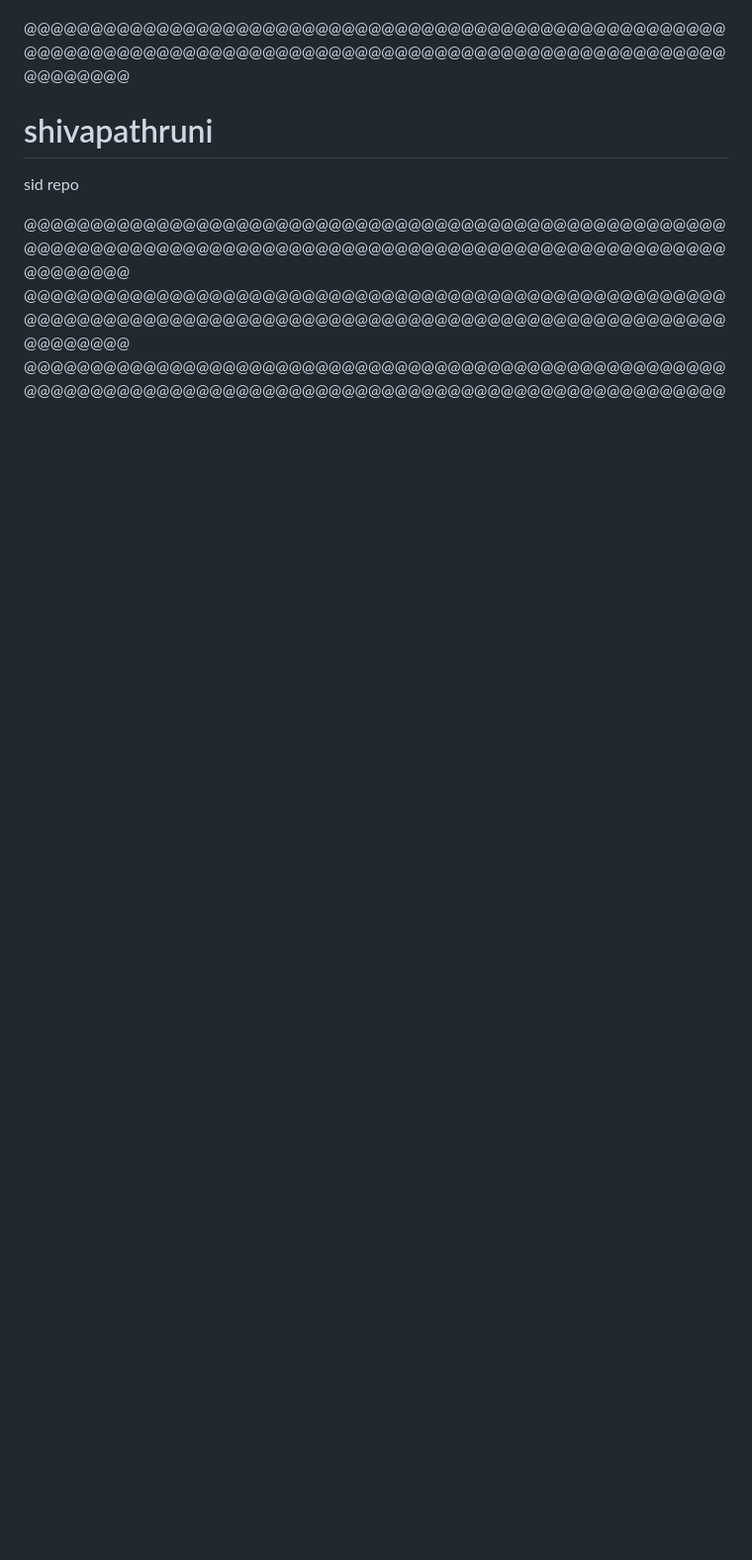
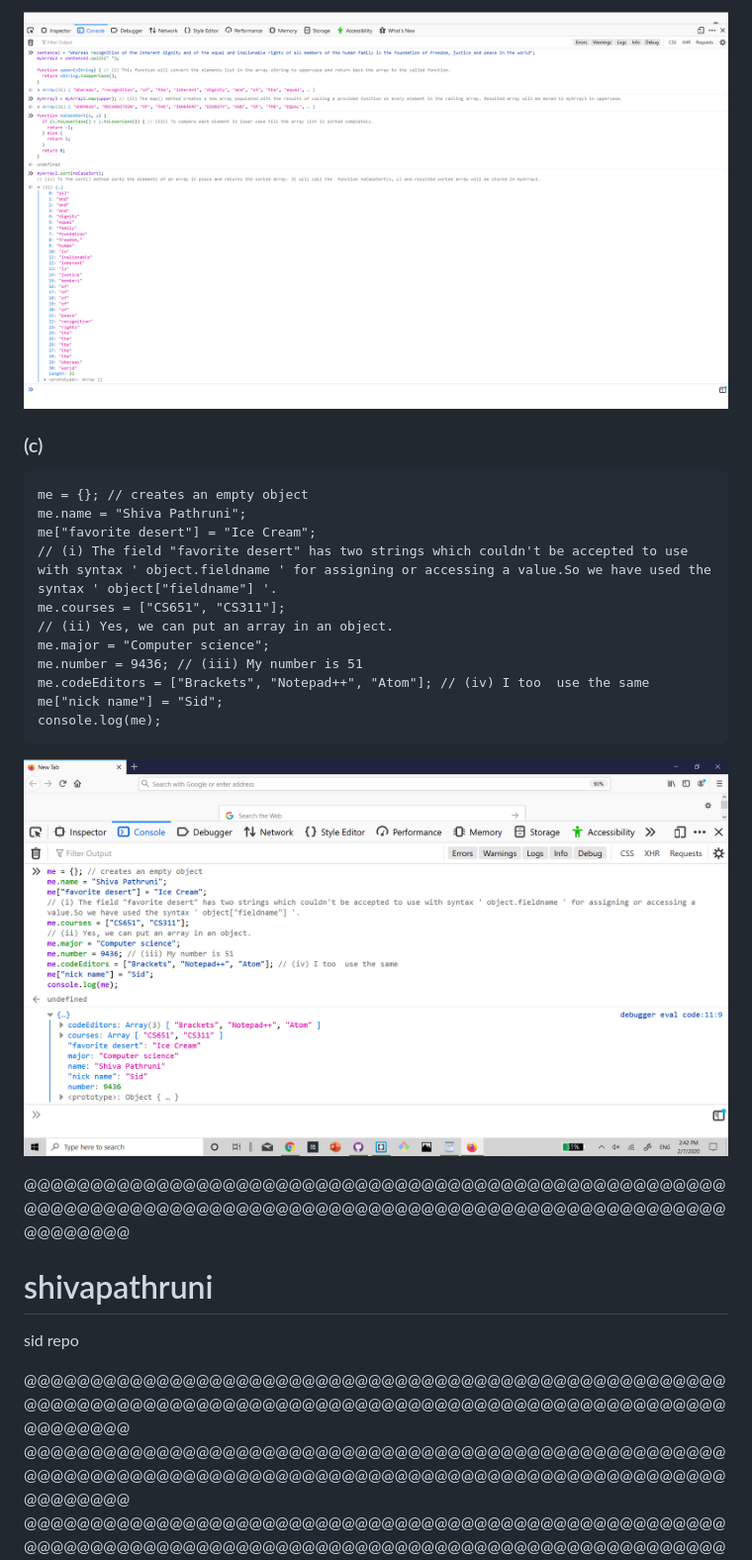
Before and after one commit to shivapathruni/shivapathruni, a Markdown page: README.md, the part around the change printed below. Shown: that part at 99% size. GitHub-like rendering; pictures changed too: images/answer4b.png (added), images/answer4c.png (added); blank space fills up the shorter version.

````diff
--- a/README.md
+++ b/README.md
@@ -182,3 +221,22 @@ HTML code for "about.html" page
+![Answer4b](images/answer4b.png "icon")
+
+### (c)
+
+```
+me = {}; // creates an empty object
+me.name = "Shiva Pathruni";
+me["favorite desert"] = "Ice Cream";
+// (i) The field "favorite desert" has two strings which couldn't be accepted to use with syntax ' object.fieldname ' for assigning or accessing a value.So we have used the syntax ' object["fieldname"] '.
+me.courses = ["CS651", "CS311"];
+// (ii) Yes, we can put an array in an object.
+me.major = "Computer science";
+me.number = 9436; // (iii) My number is 51
+me.codeEditors = ["Brackets", "Notepad++", "Atom"]; // (iv) I too  use the same
+me["nick name"] = "Sid";
+console.log(me);
+```
+
+![Answer4c](images/answer4c.png "icon")
 
 
 
````
Also changed, not shown: other parts of README.md (+39 -0 lines), images/answer3c.png (added), images/answer3d.png (added), images/answer3e.png (added), images/answer4a.png (added), 3 other files.
